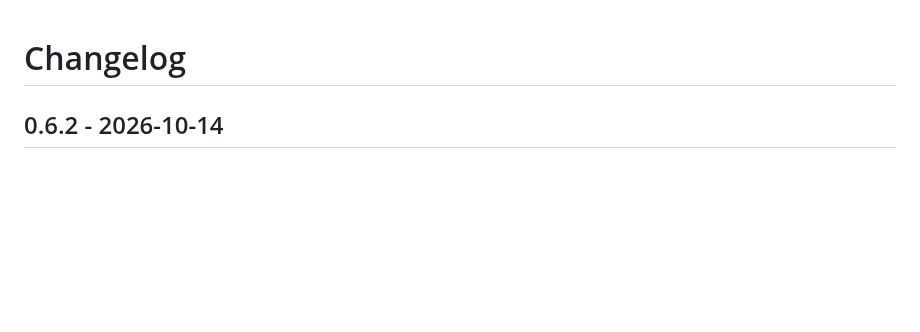
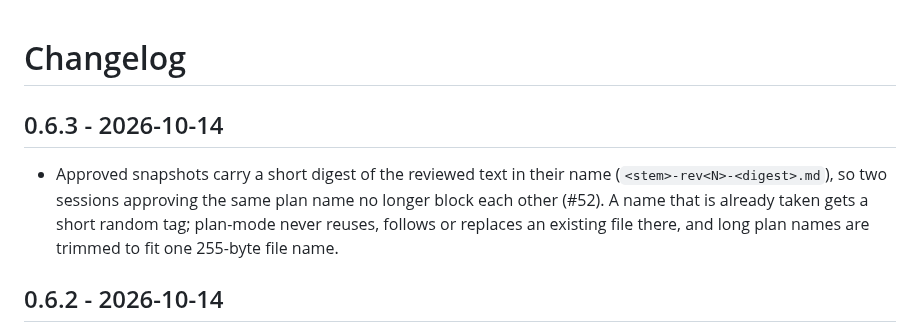
Before and after one commit to 100yenadmin/hermes-plan-mode, a Markdown page: CHANGELOG.md, the part around the change. Rendered like a GitHub page; blank space fills up the shorter version.

```diff
--- a/CHANGELOG.md
+++ b/CHANGELOG.md
@@ -1,4 +1,11 @@
 # Changelog
+
+## 0.6.3 - 2026-10-14
+
+- Approved snapshots carry a short digest of the reviewed text in their name (`<stem>-rev<N>-<digest>.md`), so two
+  sessions approving the same plan name no longer block each other (#52). A name that is already taken gets a short
+  random tag; plan-mode never reuses, follows or replaces an existing file there, and long plan names are trimmed to
+  fit one 255-byte file name.
 
 ## 0.6.2 - 2026-10-14
 
```
Also changed, not shown: README.md (+25 -13 lines), docs/media/cli-approve-implement.png (deleted), docs/media/cli-card-implement.png (added), docs/media/cli-card.png (added), docs/media/cli-deny-clarify.png (deleted), docs/media/cli-edit-approve.png (added), docs/media/cli-edit-review.png (added), 4 other files.
